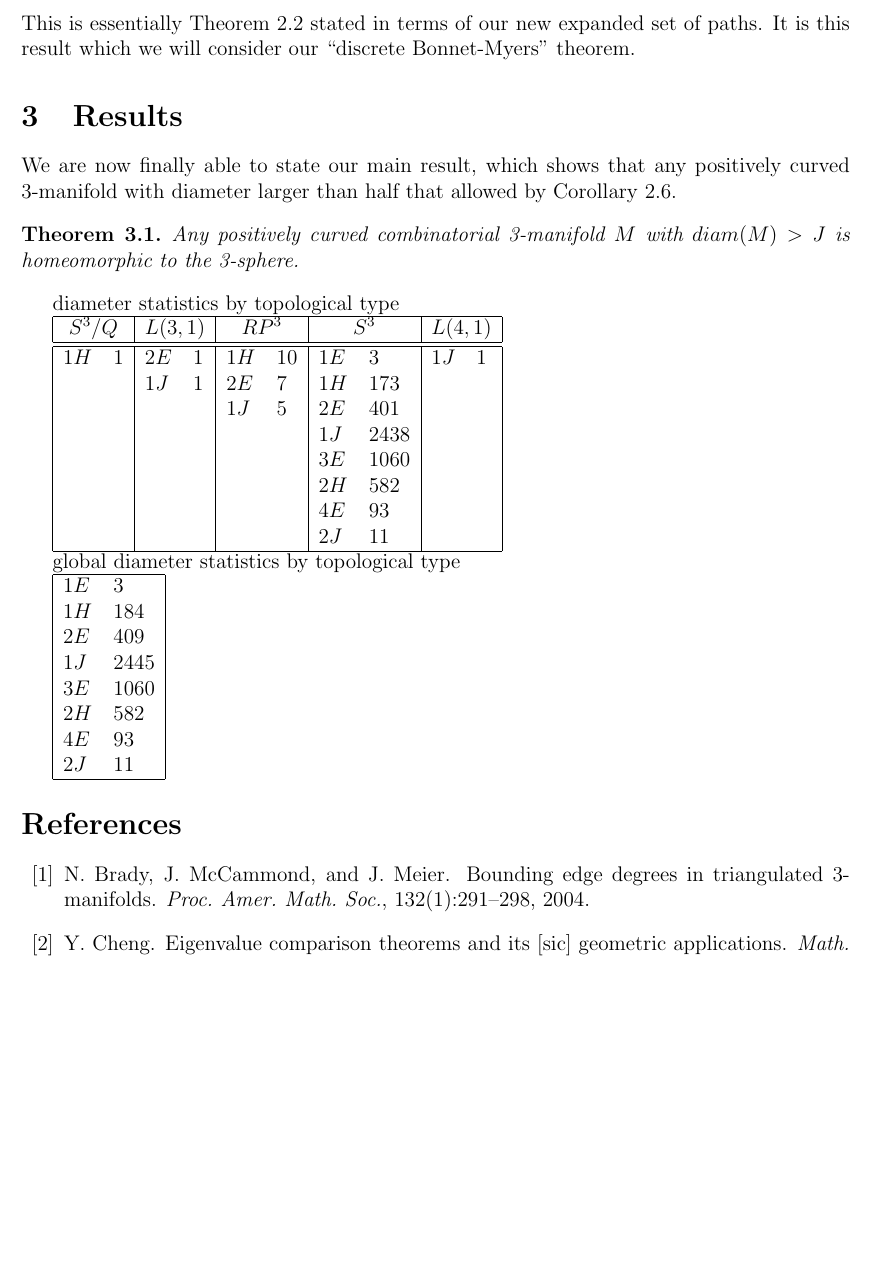
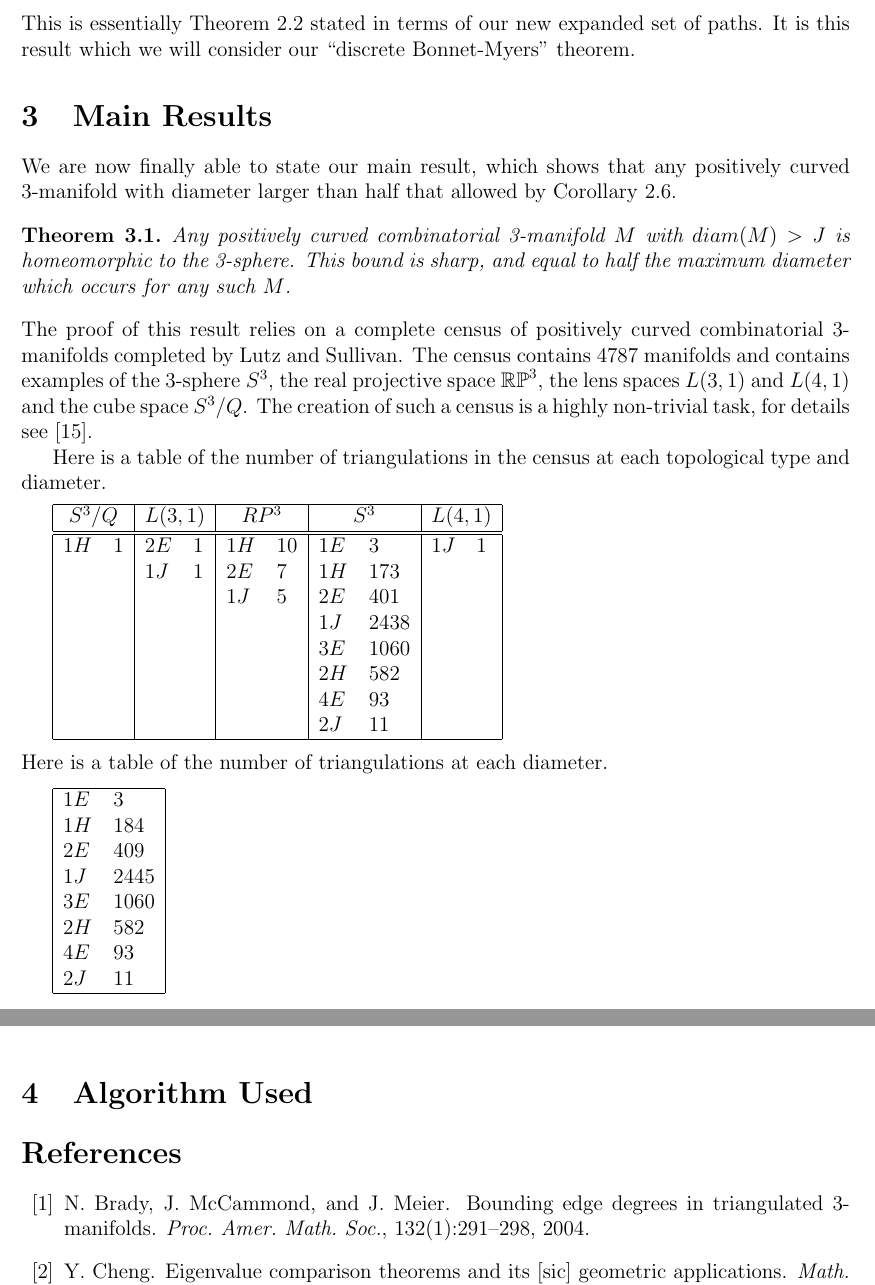
Before and after one commit to vadasg/manifold-graph, a LaTeX paper (paper/paper.tex): part of page 4 of 6 before the commit and two parts of pages 4 and 5 of 6 after it, the two joined at a grey line, cut so that both start at the same text, the shorter picture padded with empty space. Compiled offline with pdfLaTeX.

Commit message:
more writing

```diff
--- a/paper/paper.tex
+++ b/paper/paper.tex
@@ -129,18 +129,17 @@ From the proof of Theorem \ref{thm:discrete_BM} in \cite{Trout10}, we have the f
 
 \noindent This is essentially Theorem \ref{thm:discrete_BM} stated in terms of our new expanded set of paths. It is this result which we will consider our ``discrete Bonnet-Myers'' theorem.
 
-\section{Results}
+\section{Main Results}
+
 We are now finally able to state our main result, which shows that any positively curved 3-manifold with diameter larger than half that allowed by Corollary \ref{thm:discrete_BM_expanded_paths}.
 
-\begin{thm} Any positively curved combinatorial 3-manifold $M$ with $diam(M)>J$ is homeomorphic to the 3-sphere.
+\begin{thm} Any positively curved combinatorial 3-manifold $M$ with $diam(M)>J$ is homeomorphic to the 3-sphere. This bound is sharp, and equal to half the maximum diameter which occurs for any such $M$.
 \label{thm:discrete_GS}
 \end{thm}
 
+\noindent The proof of this result relies on a complete census of positively curved combinatorial 3-manifolds completed by Lutz and Sullivan. The census contains 4787 manifolds and contains examples of the 3-sphere $S^3$, the real projective space $\mathbb{RP}^3$, the lens spaces $L(3,1)$ and $L(4,1)$ and the cube space $S^3/Q$. The creation of such a census is a highly non-trivial task, for details see \cite{LutzSul}.
 
-
-
-
-diameter statistics by topological type
+Here is a table of the number of triangulations in the census at each topological type and diameter.\vspace{.1in}
 
 \begin{tabular} {| l l | l l | l l | l l | l l |}
 \hline
@@ -160,9 +159,9 @@ $1H$&1    &$2E$&1    &$1H$&10    &$1E$&3    &$1J$&1 \\
   &       &  &       &    &      &$4E$&93   &    &  \\
   &       &  &       &    &      &$2J$&11   &    &  \\
 \hline
-\end{tabular}
+\end{tabular}\vspace{.1in}
 
-global diameter statistics by topological type
+\noindent Here is a table of the number of triangulations at each diameter. \vspace{.1in}
 
 \begin{tabular} {| l l |}
 \hline
@@ -186,6 +185,10 @@ $2J$ &       11\\
     \label{global_statistics}
 \end{figure}
 
+
+\section{Algorithm Used}
+
+
 \bibliographystyle{plain}
 \bibliography{manifolds}
 \end{document}
```
